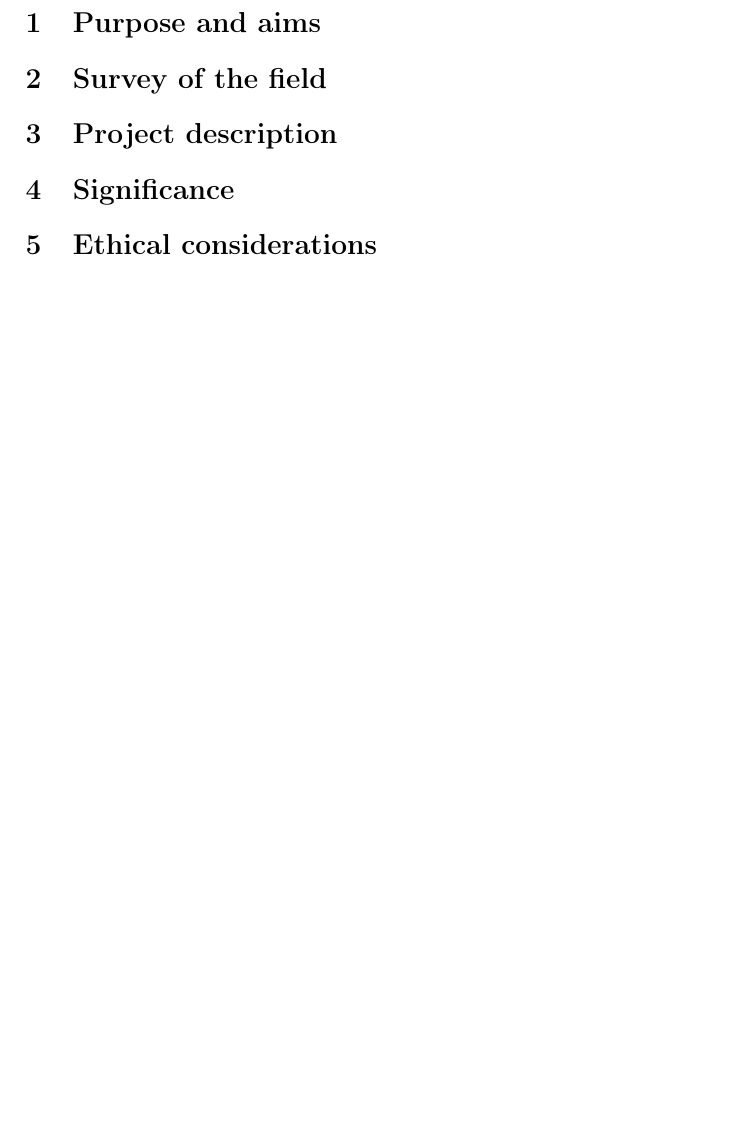
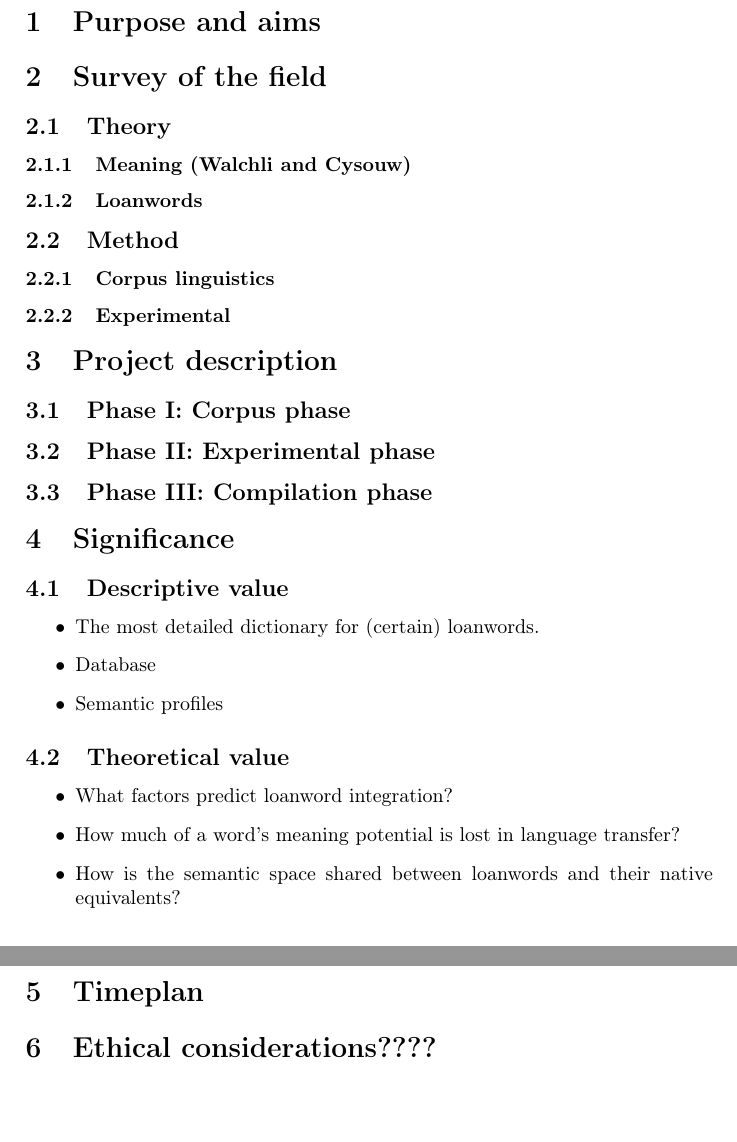
Before and after one commit to montero-melis/SPD_loanwords, a LaTeX document (main.tex): part of the page before the commit and two parts of pages 1 and 2 of 2 after it, the two joined at a grey line, cut so that both start at the same text, the shorter picture padded with empty space. Compiled offline with pdfLaTeX.

Commit message:
Adds main sections and subsections to main.tex

```diff
--- a/main.tex
+++ b/main.tex
@@ -67,7 +67,37 @@
 %%%%%%%%%%%%%%
 %%%%%%%%%%%%%%
 
+
+
 \section{Survey of the field}
+
+
+\subsection{Theory}
+
+
+\subsubsection{Meaning (Walchli and Cysouw)}
+
+
+%%%%%%%%%%%%%%
+
+
+\subsubsection{Loanwords}
+
+
+%%%%%%%%%%%%%%
+
+\subsection{Method}
+
+
+\subsubsection{Corpus linguistics}
+
+
+
+\subsubsection{Experimental}
+
+
+
+
 
 
 
@@ -79,17 +109,62 @@
 
 
 %%%%%%%%%%%%%%
+
+\subsection{Phase I: Corpus phase}
+
+
+
+%%%%%%%%%%%%%%
+
+\subsection{Phase II: Experimental phase}
+
+
+
+
+\subsection{Phase III: Compilation phase}
+
+
+%%%%%%%%%%%%%%
 %%%%%%%%%%%%%%
 
 
 \section{Significance}
 
 
+\subsection{Descriptive value}
+
+\begin{itemize}
+	\item The most detailed dictionary for (certain) loanwords.
+	\item Database
+	\item Semantic profiles
+\end{itemize}
+
+
+%%%%%%%%%%%%%%%%%%
+
+
+
+\subsection{Theoretical value}
+
+\begin{itemize}
+	\item What factors predict loanword integration?
+	\item How much of a word's meaning potential is lost in language transfer?
+	\item How is the semantic space shared between loanwords and their native equivalents?
+\end{itemize}
+
+
 %%%%%%%%%%%%%%
 %%%%%%%%%%%%%%
 
 
-\section{Ethical considerations}
+\section{Timeplan}
+
+
+%%%%%%%%%%%%%%
+%%%%%%%%%%%%%%
+
+
+\section{Ethical considerations????}
 
 
 
```
